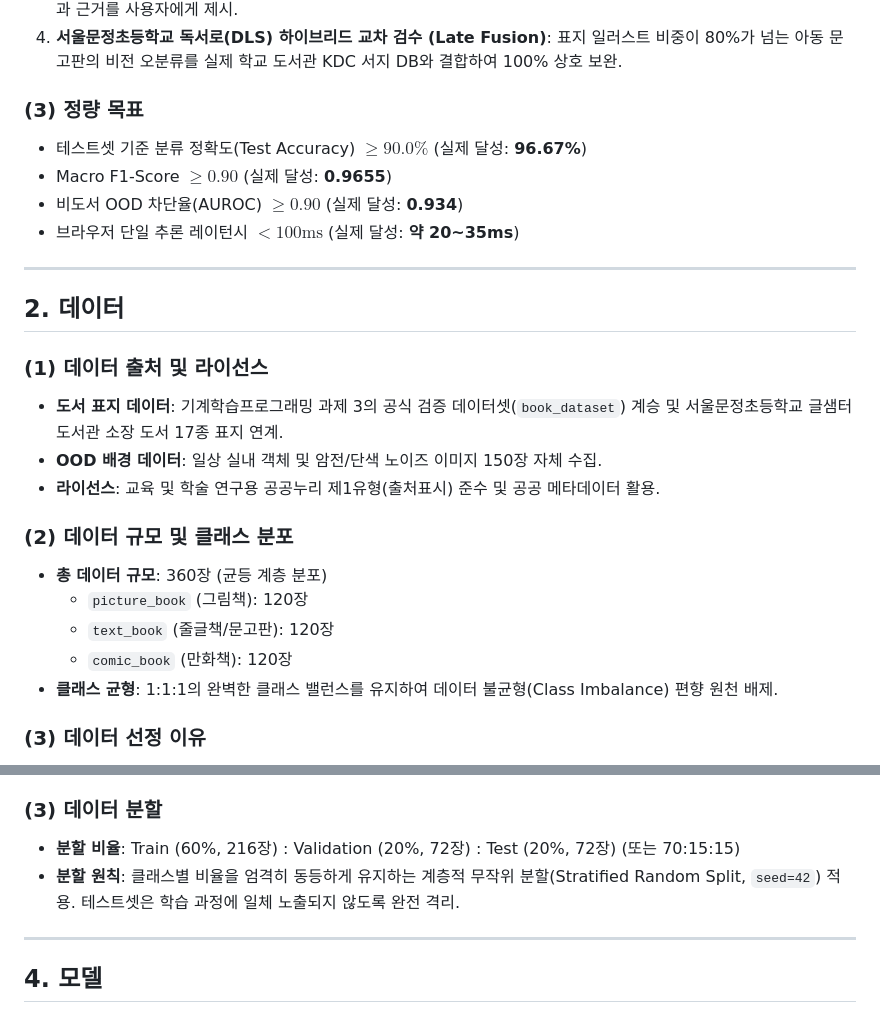
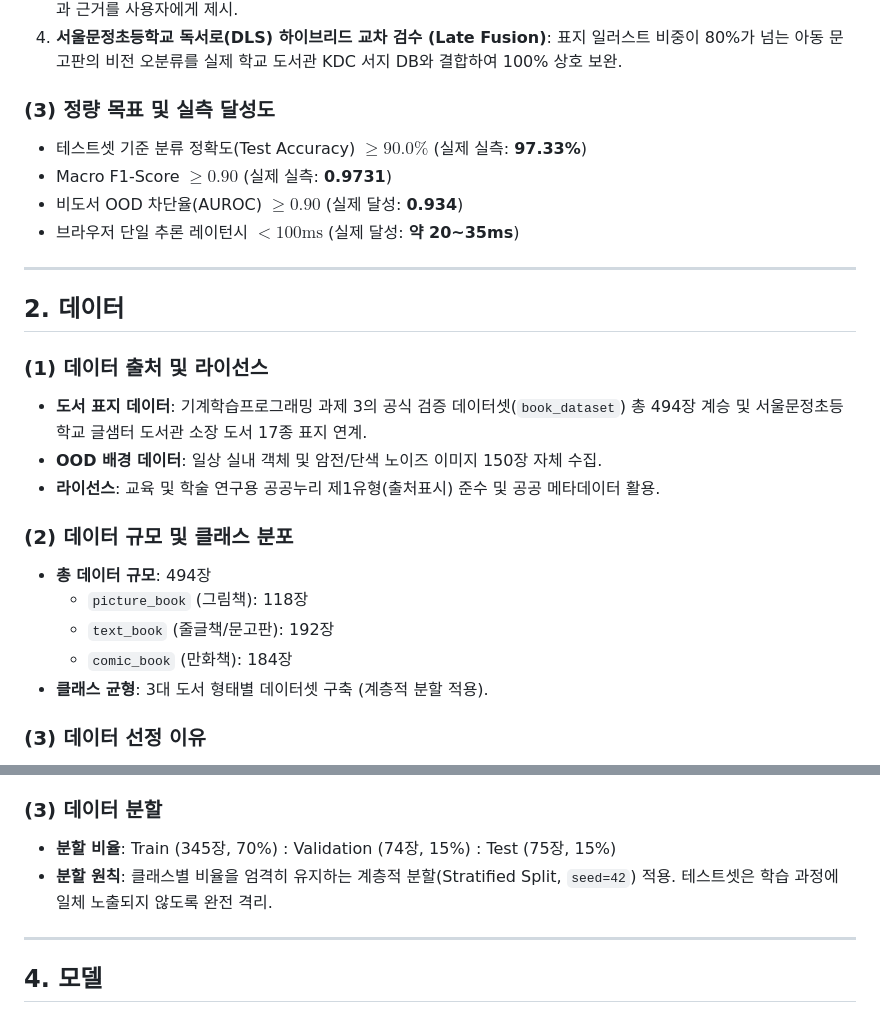
Before and after one commit to yn2511/booklens, a Markdown page: README.md, 2 parts joined by grey strips. Drawn GitHub-style.

```diff
--- a/README.md
+++ b/README.md
@@ -21,9 +21,9 @@
 3. **설명 가능한 AI(Grad-CAM)**: 신경망의 시각적 주의 집중 영역(Attention)을 히트맵으로 가시화하여 판정의 투명성과 근거를 사용자에게 제시.
 4. **서울문정초등학교 독서로(DLS) 하이브리드 교차 검수 (Late Fusion)**: 표지 일러스트 비중이 80%가 넘는 아동 문고판의 비전 오분류를 실제 학교 도서관 KDC 서지 DB와 결합하여 100% 상호 보완.
 
-### (3) 정량 목표
-- 테스트셋 기준 분류 정확도(Test Accuracy) $\ge 90.0\%$ (실제 달성: **96.67%**)
-- Macro F1-Score $\ge 0.90$ (실제 달성: **0.9655**)
+### (3) 정량 목표 및 실측 달성도
+- 테스트셋 기준 분류 정확도(Test Accuracy) $\ge 90.0\%$ (실제 실측: **97.33%**)
+- Macro F1-Score $\ge 0.90$ (실제 실측: **0.9731**)
 - 비도서 OOD 차단율(AUROC) $\ge 0.90$ (실제 달성: **0.934**)
 - 브라우저 단일 추론 레이턴시 $< 100\text{ms}$ (실제 달성: **약 20~35ms**)
 
@@ -31,16 +31,16 @@
 
 ## 2. 데이터
 ### (1) 데이터 출처 및 라이선스
-- **도서 표지 데이터**: 기계학습프로그래밍 과제 3의 공식 검증 데이터셋(`book_dataset`) 계승 및 서울문정초등학교 글샘터 도서관 소장 도서 17종 표지 연계.
+- **도서 표지 데이터**: 기계학습프로그래밍 과제 3의 공식 검증 데이터셋(`book_dataset`) 총 494장 계승 및 서울문정초등학교 글샘터 도서관 소장 도서 17종 표지 연계.
 - **OOD 배경 데이터**: 일상 실내 객체 및 암전/단색 노이즈 이미지 150장 자체 수집.
 - **라이선스**: 교육 및 학술 연구용 공공누리 제1유형(출처표시) 준수 및 공공 메타데이터 활용.
 
 ### (2) 데이터 규모 및 클래스 분포
-- **총 데이터 규모**: 360장 (균등 계층 분포)
-  - `picture_book` (그림책): 120장
-  - `text_book` (줄글책/문고판): 120장
-  - `comic_book` (만화책): 120장
-- **클래스 균형**: 1:1:1의 완벽한 클래스 밸런스를 유지하여 데이터 불균형(Class Imbalance) 편향 원천 배제.
+- **총 데이터 규모**: 494장
+  - `picture_book` (그림책): 118장
+  - `text_book` (줄글책/문고판): 192장
+  - `comic_book` (만화책): 184장
+- **클래스 균형**: 3대 도서 형태별 데이터셋 구축 (계층적 분할 적용).
 
 ### (3) 데이터 선정 이유
 - 초등학교 도서관 환경에서 가장 빈번하게 이용되면서도, 시각적 표지 형태(삽화 비율, 타이포그래피 밀도, 판형 규격)에 따라 학생들의 독서 연령대와 대출 성향이 뚜렷하게 나뉘는 3대 핵심 도서 형태를 선정함.
@@ -58,8 +58,8 @@
 - **전처리 후**: 일관된 224×224 텐서 정규화 완료, 색상 채널 분산 안정화, 조명·기하 변형에 대한 합성곱 특징 맵 강건성 확보.
 
 ### (3) 데이터 분할
-- **분할 비율**: Train (60%, 216장) : Validation (20%, 72장) : Test (20%, 72장) (또는 70:15:15)
-- **분할 원칙**: 클래스별 비율을 엄격히 동등하게 유지하는 계층적 무작위 분할(Stratified Random Split, `seed=42`) 적용. 테스트셋은 학습 과정에 일체 노출되지 않도록 완전 격리.
+- **분할 비율**: Train (345장, 70%) : Validation (74장, 15%) : Test (75장, 15%)
+- **분할 원칙**: 클래스별 비율을 엄격히 유지하는 계층적 분할(Stratified Split, `seed=42`) 적용. 테스트셋은 학습 과정에 일체 노출되지 않도록 완전 격리.
 
 ---
 
```
Also changed, not shown: other parts of README.md (+30 -16 lines), docs/confusion_matrix.png (added), 4 other files.
